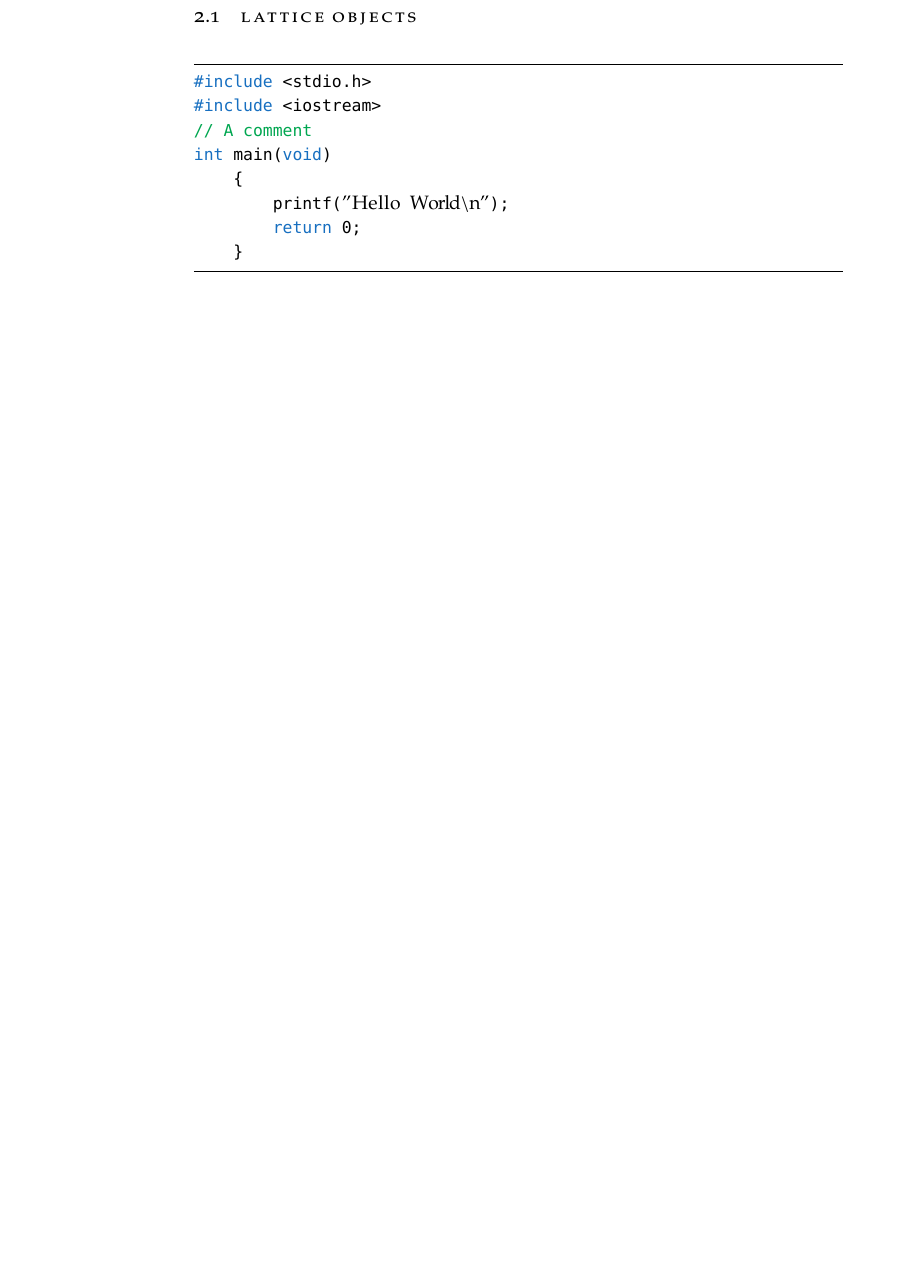
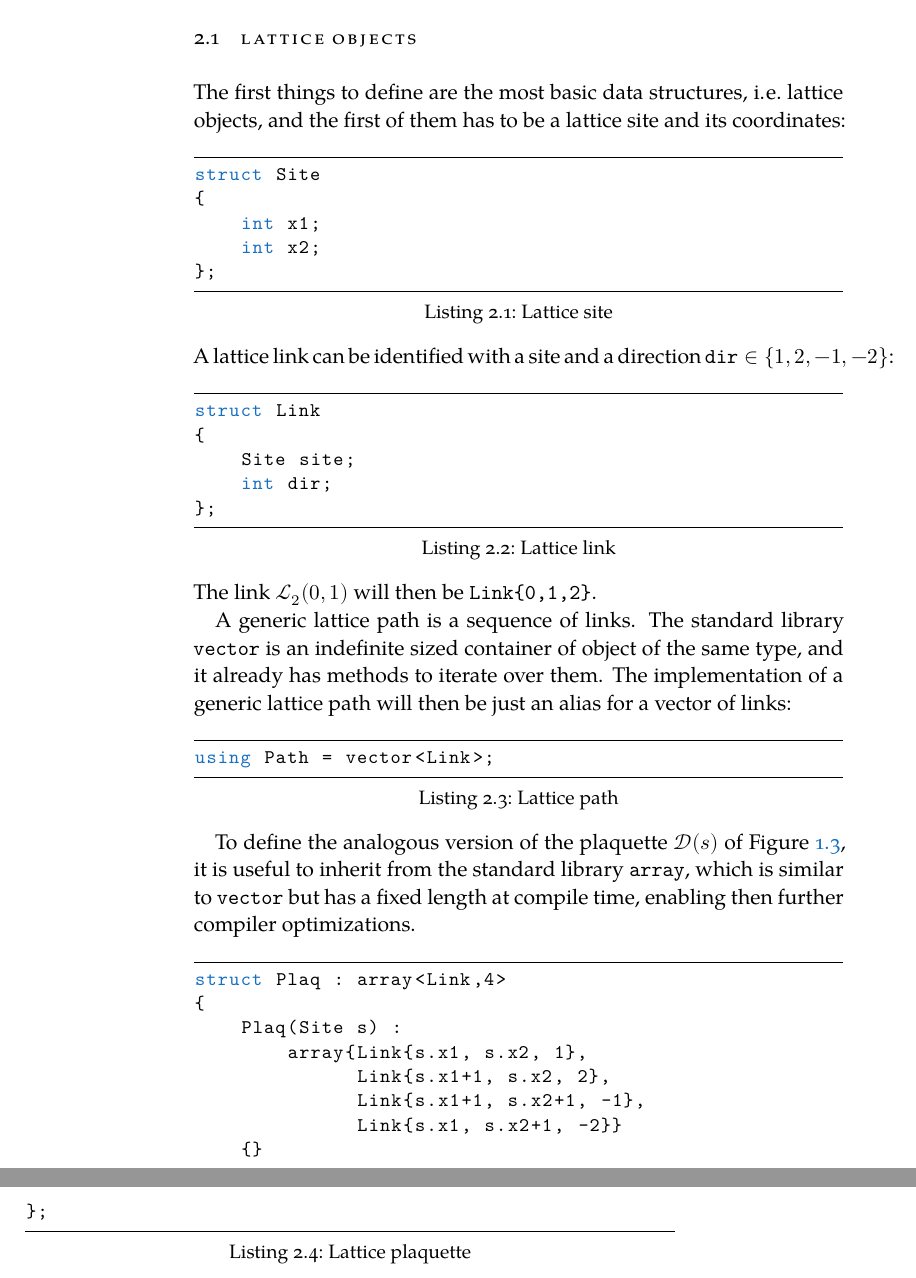
Before and after one commit to dgiannelli/master_thesis, a LaTeX thesis (thesis.tex, which reads chapters/chapter2.tex, classicthesis-config.tex): part of page 28 of 49 before the commit and two parts of pages 28 and 29 of 51 after it, the two joined at a grey line, cut so that both start at the same text, the shorter picture padded with empty space. Compiled offline with XeLaTeX; a missing font is replaced by an installed copy or a similar font.

Commit message:
added basic structs

```diff
--- a/chapters/chapter2.tex
+++ b/chapters/chapter2.tex
@@ -41,17 +47,48 @@ and they will be shown in Appendix \ref{ap:code}.
 \section{Lattice objects}
 
+The first things to define are the most basic data structures, \ie lattice objects,
+and the first of them has to be a lattice site and its coordinates:
+\begin{lstlisting}[caption={Lattice site}]
+struct Site
+{
+    int x1;
+    int x2;
+};
+\end{lstlisting}
+A lattice link can be identified with a site and a direction $\mathtt{dir} \in \{1,2,-1,-2\}$:
+\begin{lstlisting}[caption={Lattice link}]
+struct Link
+{
+    Site site;
+    int dir;
+};
+\end{lstlisting}
+The link $\mathcal L_2(0,1)$ will then be {\ttfamily Link\{0,1,2\}}.
 
+A generic lattice path is a sequence of links.
+The standard library {\ttfamily vector} is an indefinite sized container of object of the same type,
+and it already has methods to iterate over them.
+The implementation of a generic lattice path will then be just an alias for a vector of links:
+\begin{lstlisting}[caption={Lattice path}]
+using Path = vector<Link>;
+\end{lstlisting}
 
-\begin{lstlisting}[caption={}]
-#include <stdio.h>
-#include <iostream>
-// A comment
-int main(void)
-    {
-        printf("Hello World\n");
-        return 0;
-    }
+To define the analogous version of the plaquette $\mathcal D(s)$ of Figure \ref{fig:plaq},
+it is useful to inherit from the standard library {\ttfamily array},
+which is similar to {\ttfamily vector} but has a fixed length at compile time,
+enabling then further compiler optimizations.
+\begin{lstlisting}[caption={Lattice plaquette}]
+struct Plaq : array<Link,4>
+{
+    Plaq(Site s) :
+        array{Link{s.x1, s.x2, 1},
+              Link{s.x1+1, s.x2, 2},
+              Link{s.x1+1, s.x2+1, -1},
+              Link{s.x1, s.x2+1, -2}}
+    {}
+};
 \end{lstlisting}
+
 
 %*****************************************
 %*****************************************
--- a/classicthesis-config.tex
+++ b/classicthesis-config.tex
@@ -28,7 +28,7 @@
   linedheaders=false,       % chaper headers will have line above and beneath
   floatperchapter=true,     % numbering per chapter for all floats (i.e., Figure 1.1)
   eulermath=false,  % use awesome Euler fonts for mathematical formulae (only with pdfLaTeX)
-  beramono=true,    % toggle a nice monospaced font (w/ bold)
+  beramono=false,    % toggle a nice monospaced font (w/ bold)
   palatino=true,    % deactivate standard font for loading another one, see the last section at the end of this file for suggestions
   style=classicthesis % classicthesis, arsclassica
 }{classicthesis}
@@ -152,9 +152,12 @@
   breaklines=true,
   %frameround=ftff,
   %frame=single,
-  belowcaptionskip=.75\baselineskip,
+  %belowcaptionskip=.75\baselineskip,
   %frame=L
-  frame=tb
+  frame=tb,
+  captionpos=b,
+  aboveskip=\baselineskip,
+  %belowskip=\baselineskip,
 }
 % ****************************************************************************************************
 
```
Also changed, not shown: chapters/chapter1.tex (+1 -1 lines), chapters/chapter2.tex (6 more changed lines).
